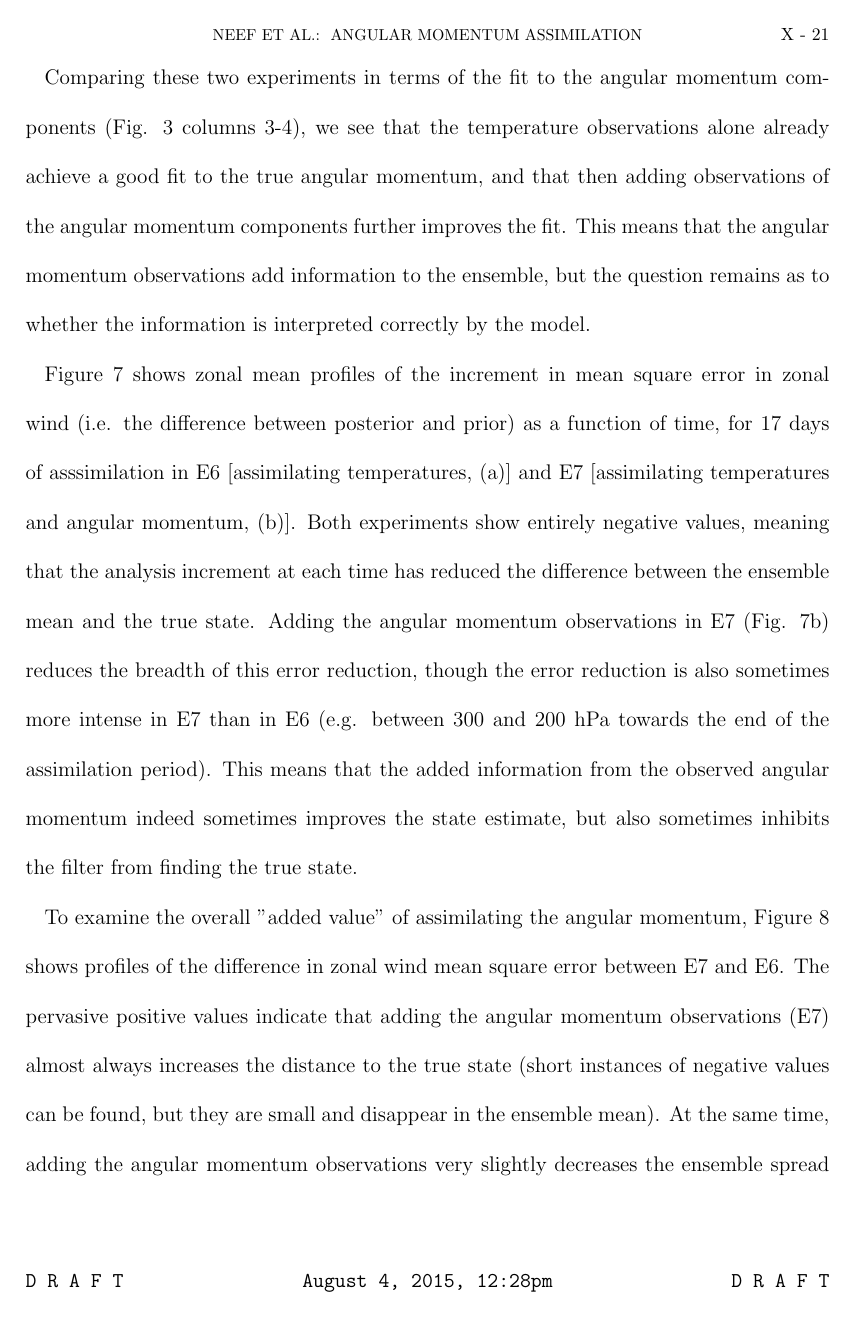
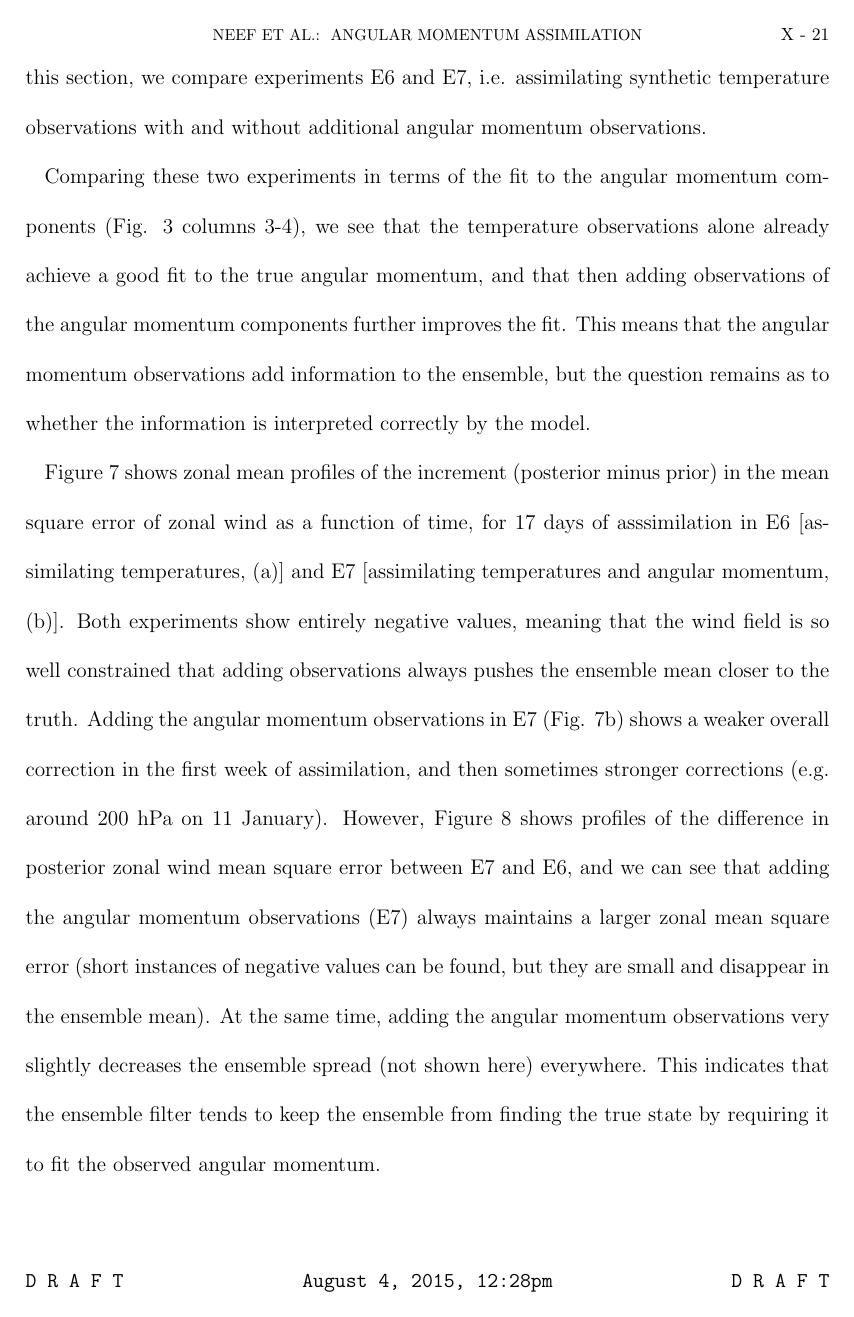
Before and after one commit to LisaNeef/ERP_DA, a LaTeX document (erp_assimilation_paper.tex, which reads results_addedvalue.tex): page 21 of 34. Compiled offline with pdfLaTeX.

```diff
--- a/results_addedvalue.tex
+++ b/results_addedvalue.tex
@@ -3 +3,2 @@
 If angular momentum / Earth rotation parameter observations are assimilated in the presence of local observations, it is conceivable that an ensemble that is already clustered around the true state could perhaps be pushed even closer to the truth by adding the additional requirement that the global angular momentum should match observations.
+In this section, we compare experiments \RST~and \ERPRST, i.e. assimilating synthetic temperature observations with and without additional angular momentum observations.
@@ -7,12 +7,11 @@
 then adding observations of the angular momentum components further improves the fit.
 This means that the angular momentum observations add information to the ensemble, but the question remains as to whether the information is interpreted correctly by the model.
 
-Figure \ref{fig:added_value_MSEincrement} shows zonal mean profiles of the increment in mean square error in zonal wind (i.e. the difference between posterior and prior) as a function of time, for 17 days of asssimilation in \RST~[assimilating temperatures, (a)] and \ERPRST~[assimilating temperatures and angular momentum, (b)].
-Both experiments show entirely negative values, meaning that the analysis increment at each time has reduced the difference between the ensemble mean and the true state.
-Adding the angular momentum observations in \ERPRST~(Fig. \ref{fig:added_value_MSEincrement}b) reduces the breadth of this error reduction, though the error reduction is also sometimes more intense in \ERPRST~than in \RST~(e.g. between 300 and 200 hPa towards the end of the assimilation period).
-This means that the added information from the observed angular momentum indeed sometimes improves the state estimate, but also sometimes inhibits the filter from finding the true state.
-
-To examine the overall "added value" of assimilating the angular momentum, Figure \ref{fig:added_value_MSE} shows profiles of the difference in zonal wind mean square error between \ERPRST~and \RST.
-The pervasive positive values indicate that adding the angular momentum observations (\ERPRST) almost always increases the distance to the true state (short instances of negative values can be found, but they are small and disappear in the ensemble mean).
+Figure \ref{fig:added_value_MSEincrement} shows zonal mean profiles of the increment (posterior minus prior) in the mean square error of zonal wind as a function of time, for 17 days of asssimilation in \RST~[assimilating temperatures, (a)] and \ERPRST~[assimilating temperatures and angular momentum, (b)].
+Both experiments show entirely negative values, meaning that the wind field is so well constrained that adding observations always pushes the ensemble mean closer to the truth.
+Adding the angular momentum observations in \ERPRST~(Fig. \ref{fig:added_value_MSEincrement}b) shows a weaker overall correction in the first week of assimilation, and then sometimes stronger corrections (e.g. around 200 hPa on 11 January).
+However,
+Figure \ref{fig:added_value_MSE} shows profiles of the difference in posterior zonal wind mean square error between \ERPRST~and \RST, and we can see that
+adding the angular momentum observations (\ERPRST) always maintains a larger zonal mean square error (short instances of negative values can be found, but they are small and disappear in the ensemble mean).
 At the same time, adding the angular momentum observations very slightly decreases the ensemble spread (not shown here) everywhere.
-This indicates that the ensemble filter, in correcting the state to fit the observed angular momentum, tends to keep the ensemble from finding the true state by requiring it to fit the observed angular momentum.
+This indicates that the ensemble filter tends to keep the ensemble from finding the true state by requiring it to fit the observed angular momentum.
```
Also changed, not shown: results_addedvalue.tex (5 more changed lines).
